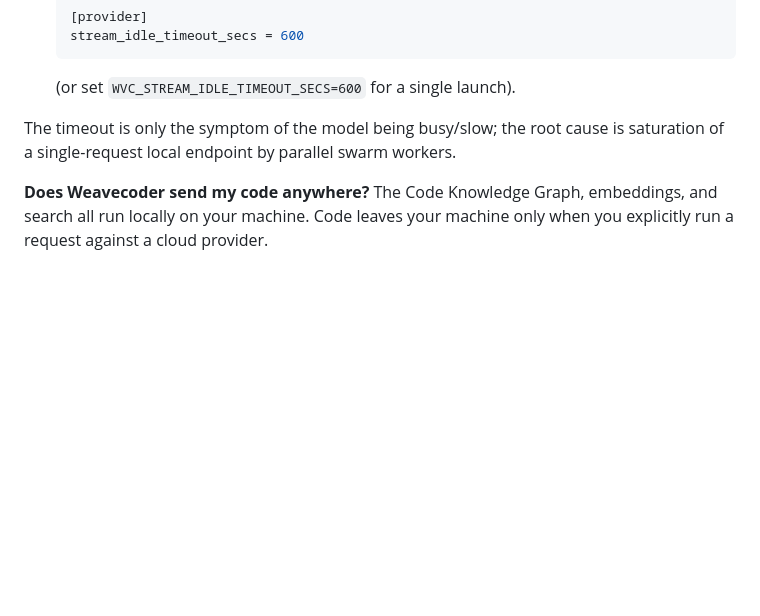
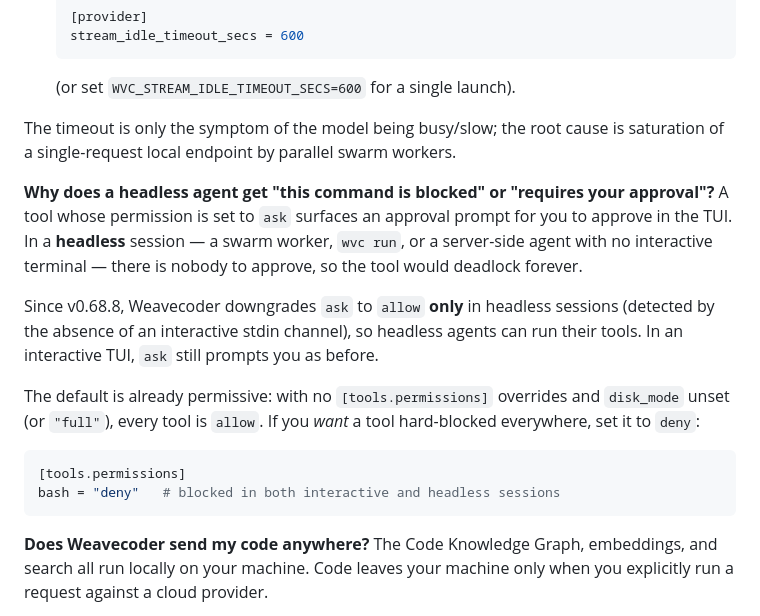
Before and after one commit to nicolasramos-es/weavecoder, a Markdown page: docs/troubleshooting.md, the part around the change. Rendered like a GitHub page; blank space fills up the shorter version.

Commit message:
docs: explain ask->allow in headless sessions + how to hard-deny
Documents the v0.68.8 permission behavior: 'ask' is downgraded to 'allow'
only in headless sessions (no interactive stdin), while an interactive TUI
still prompts. Notes the default is already permissive and how to hard-block
a tool with 'deny' everywhere.

````diff
--- a/docs/troubleshooting.md
+++ b/docs/troubleshooting.md
@@ -186,6 +186,25 @@ Three ways to fix it:
 The timeout is only the symptom of the model being busy/slow; the root cause is
 saturation of a single-request local endpoint by parallel swarm workers.
 
+**Why does a headless agent get "this command is blocked" or "requires your approval"?**
+A tool whose permission is set to `ask` surfaces an approval prompt for you to
+approve in the TUI. In a **headless** session — a swarm worker, `wvc run`, or a
+server-side agent with no interactive terminal — there is nobody to approve, so
+the tool would deadlock forever.
+
+Since v0.68.8, Weavecoder downgrades `ask` to `allow` **only** in headless
+sessions (detected by the absence of an interactive stdin channel), so headless
+agents can run their tools. In an interactive TUI, `ask` still prompts you as
+before.
+
+The default is already permissive: with no `[tools.permissions]` overrides and
+`disk_mode` unset (or `"full"`), every tool is `allow`. If you *want* a tool
+hard-blocked everywhere, set it to `deny`:
+```toml
+[tools.permissions]
+bash = "deny"   # blocked in both interactive and headless sessions
+```
+
 **Does Weavecoder send my code anywhere?**
 The Code Knowledge Graph, embeddings, and search all run locally on your
 machine. Code leaves your machine only when you explicitly run a request
````
